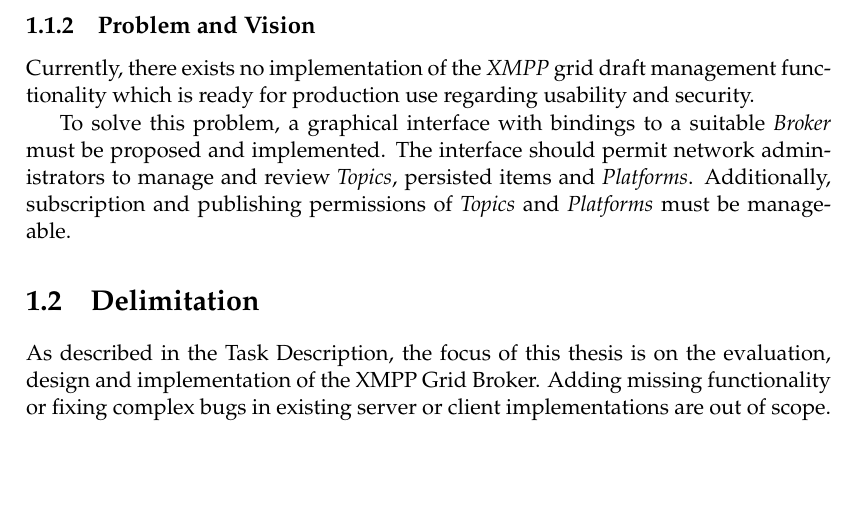
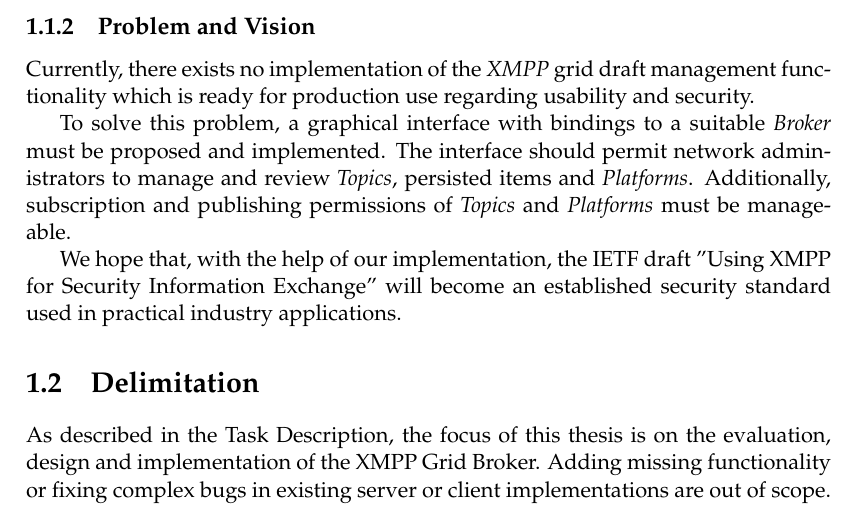
Before and after one commit to xmpp-grid-broker/documents, a LaTeX thesis (documents/final-submission-document/final-submission-document.tex, which reads documents/final-submission-document/chapters/1_introduction.tex): part of page 10 of 51, cut so that both start at the same text, the shorter picture padded with empty space. Compiled offline with pdfLaTeX.

Commit message:
Add further motivation/vision to introduction

```diff
--- a/documents/final-submission-document/chapters/1_introduction.tex
+++ b/documents/final-submission-document/chapters/1_introduction.tex
@@ -22,6 +22,8 @@ To solve this problem, a graphical interface with bindings to a suitable \gls{br
 The interface should permit network administrators to manage and review \glspl{topic}, persisted items and \glspl{platform}.
 Additionally, subscription and publishing permissions of \glspl{topic} and \glspl{platform} must be manageable.
 
+We hope that, with the help of our implementation, the IETF draft ''Using XMPP for Security Information Exchange'' will become an established security standard used in practical industry applications.
+
 \section{Delimitation} % Abgrenzung
 As described in the Task Description, the focus of this thesis is on the evaluation, design and implementation of the XMPP Grid Broker.
 Adding missing functionality or fixing complex bugs in existing server or client implementations are out of scope.
```
